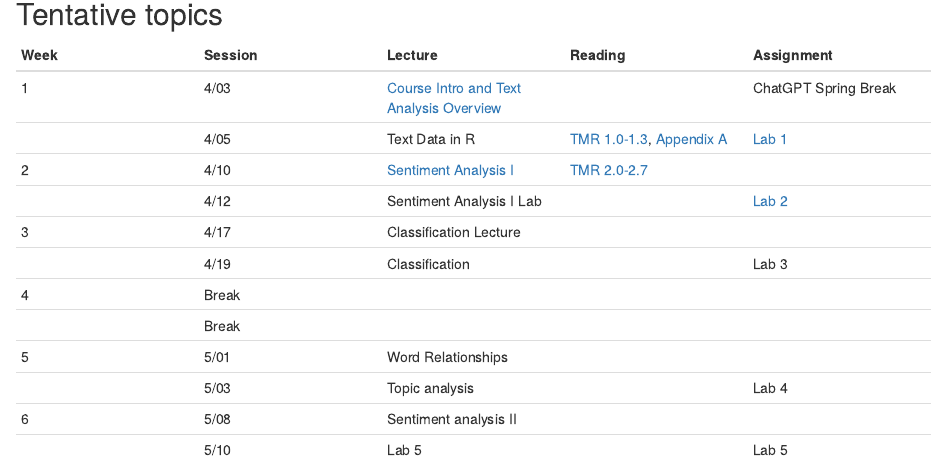
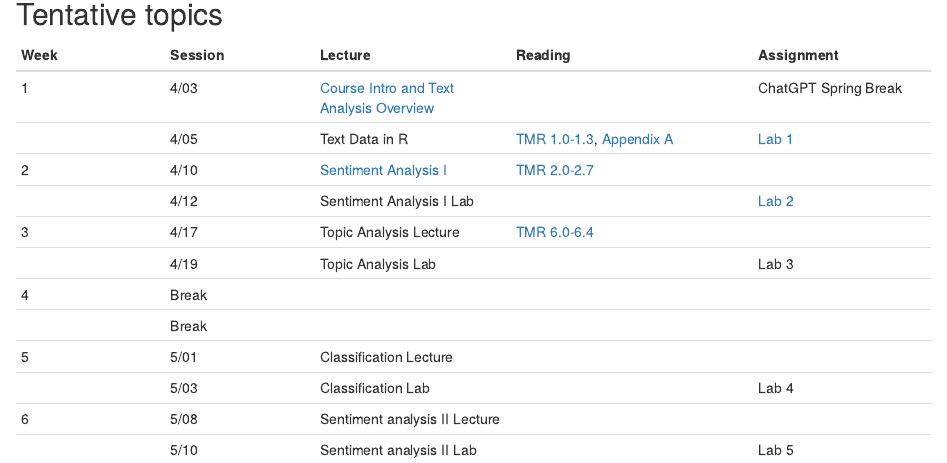
Before and after one commit to MaRo406/EDS-231-text-sentiment, an R Markdown document (index.Rmd): the page in a window 1100 px wide, from 1340 px down. Rendered offline with R 4.5, knitr and Pandoc, with nearby package versions; drawn as R Markdown's standard HTML page in place of the format the file asks for.

Commit message:
Week 3 Reading

```diff
--- a/index.Rmd
+++ b/index.Rmd
@@ -72,16 +72,16 @@ The goal of EDS 231 (Text and Sentiment Analysis for Environmental Problems) is
 ## Tentative topics
 
 | Week | Session | Lecture                                                                                            | Reading                                                                                                          | Assignment                                                                            |
-|---------------|---------------|---------------|---------------|---------------|
+|------------|------------|----------------|-------------------|--------------|
 | 1    | 4/03    | [Course Intro and Text Analysis Overview](https://ucsb.box.com/s/3jokarrb3xo1ksts137aeu45pm5q96q5) |                                                                                                                  | ChatGPT Spring Break                                                                  |
 |      | 4/05    | Text Data in R                                                                                     | [TMR 1.0-1.3](https://www.tidytextmining.com/tidytext.html), [Appendix A](https://smltar.com/regexp.html#regexp) | [Lab 1](https://github.com/MaRo406/EDS-231-text-sentiment/blob/main/Lab1_InClass.Rmd) |
 | 2    | 4/10    | [Sentiment Analysis I](https://ucsb.box.com/s/dbn794ulrulw7eg4ct8tzdig4f8lovce)                    | [TMR 2.0-2.7](https://www.tidytextmining.com/sentiment.html)                                                     |                                                                                       |
 |      | 4/12    | Sentiment Analysis I Lab                                                                           |                                                                                                                  | [Lab 2](https://github.com/MaRo406/EDS-231-text-sentiment/blob/main/Lab2.Rmd)         |
-| 3    | 4/17    | Classification Lecture                                                                             |                                                                                                                  |                                                                                       |
-|      | 4/19    | Classification                                                                                     |                                                                                                                  | Lab 3                                                                                 |
+| 3    | 4/17    | Topic Analysis Lecture                                                                             | [TMR 6.0-6.4](https://www.tidytextmining.com/topicmodeling.html)                                                 |                                                                                       |
+|      | 4/19    | Topic Analysis Lab                                                                                 |                                                                                                                  | Lab 3                                                                                 |
 | 4    | Break   |                                                                                                    |                                                                                                                  |                                                                                       |
 |      | Break   |                                                                                                    |                                                                                                                  |                                                                                       |
-| 5    | 5/01    | Word Relationships                                                                                 |                                                                                                                  |                                                                                       |
-|      | 5/03    | Topic analysis                                                                                     |                                                                                                                  | Lab 4                                                                                 |
-| 6    | 5/08    | Sentiment analysis II                                                                              |                                                                                                                  |                                                                                       |
-|      | 5/10    | Lab 5                                                                                              |                                                                                                                  | Lab 5                                                                                 |
+| 5    | 5/01    | Classification Lecture                                                                             |                                                                                                                  |                                                                                       |
+|      | 5/03    | Classification Lab                                                                                 |                                                                                                                  | Lab 4                                                                                 |
+| 6    | 5/08    | Sentiment analysis II Lecture                                                                      |                                                                                                                  |                                                                                       |
+|      | 5/10    | Sentiment analysis II Lab                                                                          |                                                                                                                  | Lab 5                                                                                 |
```
Also changed, not shown: docs/search.json, 1 other file.
